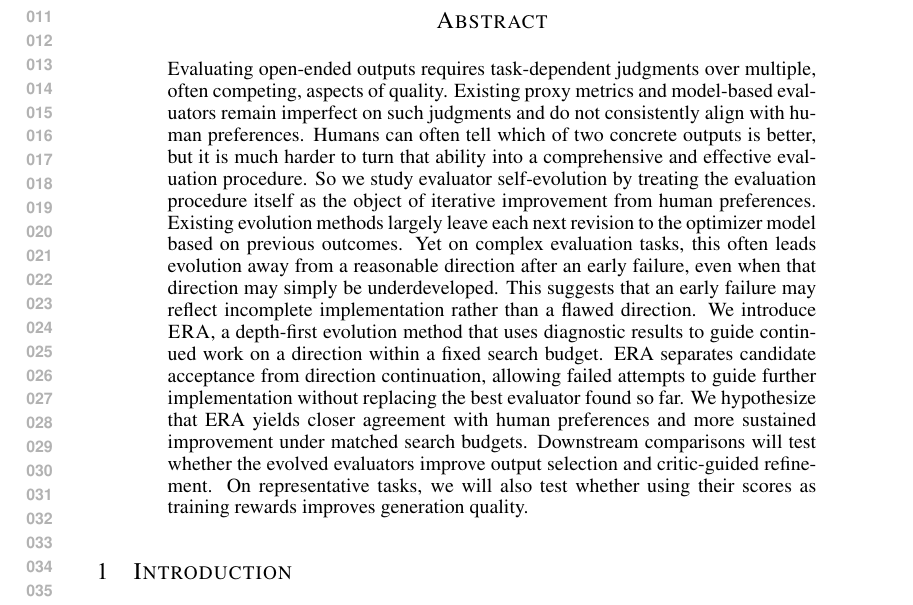
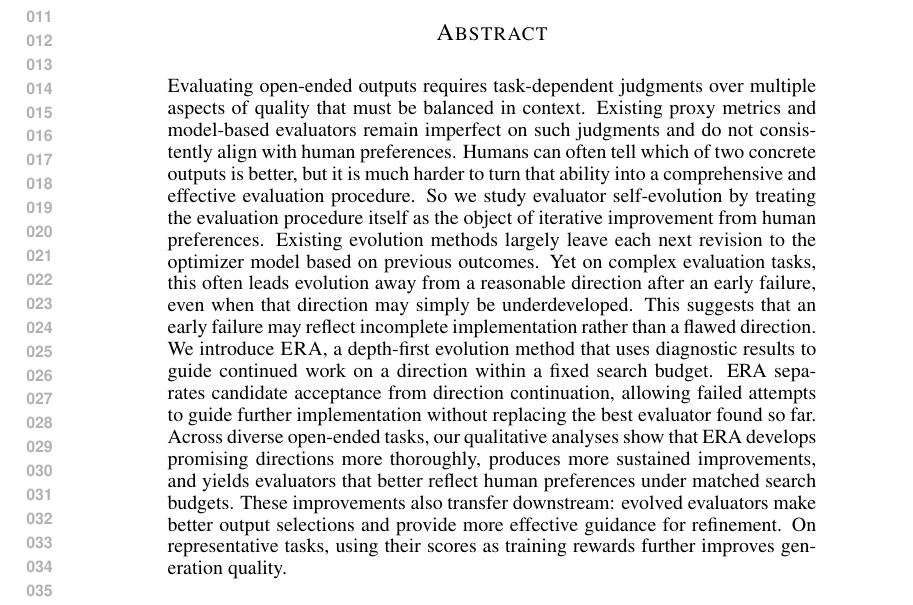
Before and after one commit to xhwang22/tmz, a LaTeX paper (main.tex, which reads sections/abstract.tex): part of page 1 of 36, cut so that both start at the same text. Compiled offline with pdfLaTeX.

Commit message:
Updates from Overleaf

```diff
--- a/sections/abstract.tex
+++ b/sections/abstract.tex
@@ -1,4 +1,4 @@
-Evaluating open-ended outputs requires task-dependent judgments over multiple, often competing, aspects of quality.
+Evaluating open-ended outputs requires task-dependent judgments over multiple aspects of quality that must be balanced in context.
 Existing proxy metrics and model-based evaluators remain imperfect on such judgments and do not consistently align with human preferences.
 Humans can often tell which of two concrete outputs is better, but it is much harder to turn that ability into a comprehensive and effective evaluation procedure.
 So we study evaluator self-evolution by treating the evaluation procedure itself as the object of iterative improvement from human preferences.
@@ -7,6 +7,6 @@ Yet on complex evaluation tasks, this often leads evolution away from a reasonab
 This suggests that an early failure may reflect incomplete implementation rather than a flawed direction.
 We introduce \ERA{}, a depth-first evolution method that uses diagnostic results to guide continued work on a direction within a fixed search budget.
 ERA separates candidate acceptance from direction continuation, allowing failed attempts to guide further implementation without replacing the best evaluator found so far.
-We hypothesize that ERA yields closer agreement with human preferences and more sustained improvement under matched search budgets.
-Downstream comparisons will test whether the evolved evaluators improve output selection and critic-guided refinement.
-On representative tasks, we will also test whether using their scores as training rewards improves generation quality.
+Across diverse open-ended tasks, our qualitative analyses show that ERA develops promising directions more thoroughly, produces more sustained improvements, and yields evaluators that better reflect human preferences under matched search budgets.
+These improvements also transfer downstream: evolved evaluators make better output selections and provide more effective guidance for refinement.
+On representative tasks, using their scores as training rewards further improves generation quality.
```
